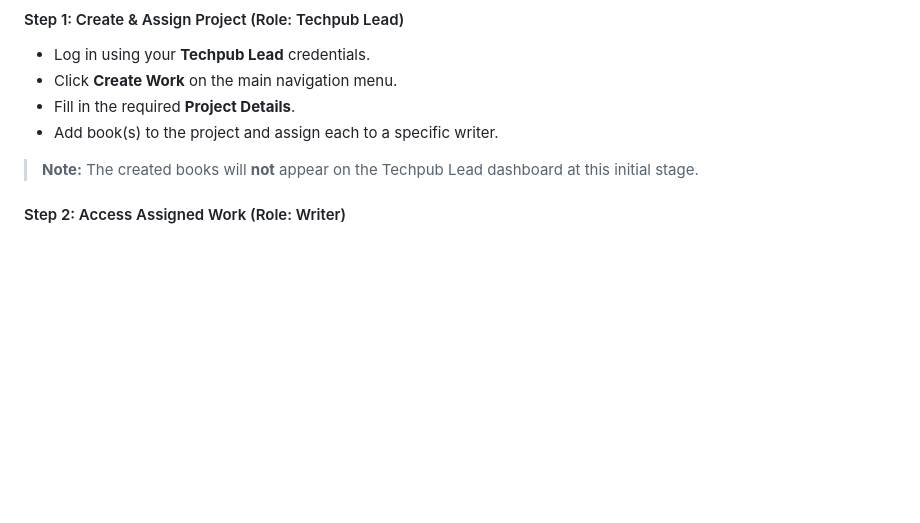
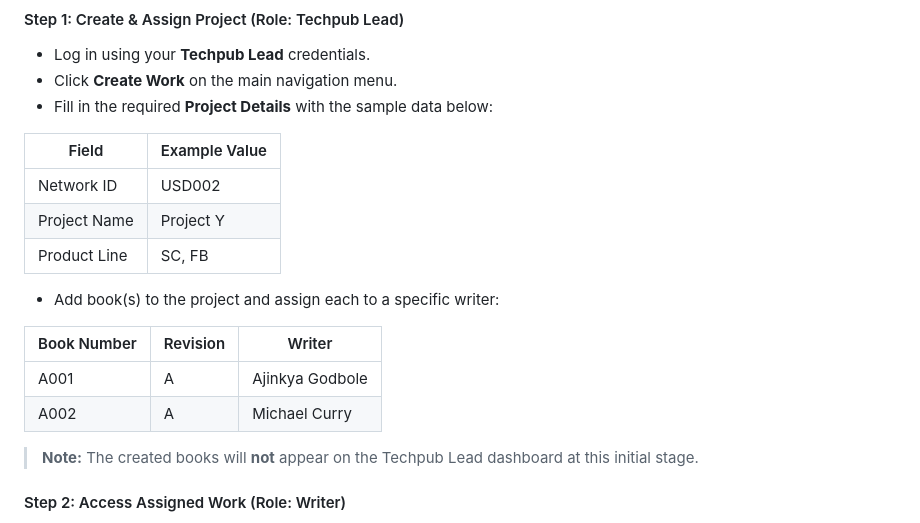
Before and after one commit to AjinkyaG-py/demo_task_app_final, a Markdown page: README.md, the part around the change. Rendered like a GitHub page; blank space fills up the shorter version.

Commit message:
added sample data for forms

```diff
--- a/README.md
+++ b/README.md
@@ -127,8 +127,21 @@ These accounts can be used to log in:
 #### Step 1: Create & Assign Project (Role: Techpub Lead)
 * Log in using your **Techpub Lead** credentials.
 * Click **Create Work** on the main navigation menu.
-* Fill in the required **Project Details**.
-* Add book(s) to the project and assign each to a specific writer.
+* Fill in the required **Project Details** with the sample data below:
+
+| Field | Example Value |
+| --- | --- |
+| Network ID | USD002 |
+| Project Name | Project Y |
+| Product Line | SC, FB |
+
+* Add book(s) to the project and assign each to a specific writer:
+
+| Book Number | Revision | Writer |
+| --- | --- | --- |
+| A001 | A | Ajinkya Godbole |
+| A002 | A | Michael Curry |
+
 > **Note:** The created books will **not** appear on the Techpub Lead dashboard at this initial stage.
 
 #### Step 2: Access Assigned Work (Role: Writer)
```
